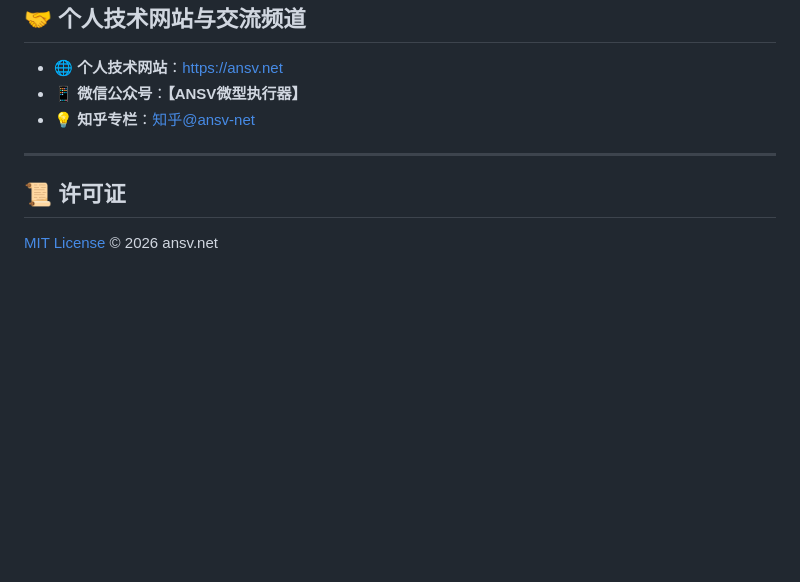
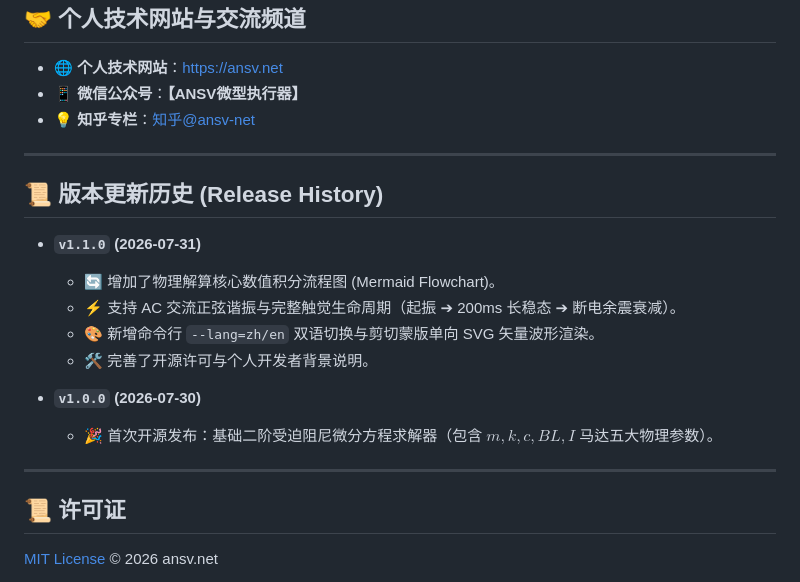
Before and after one commit to tonychen5577-tech/ansv-haptics-sim, a Markdown page: README_CN.md, the part around the change. Rendered like a GitHub page; blank space fills up the shorter version.

Commit message:
docs: add Release History v1.1.0 to bilingual READMEs

```diff
--- a/README_CN.md
+++ b/README_CN.md
@@ -121,6 +121,19 @@ console.log(`📈 稳态长振动幅值: ±${Math.max(...res.displacement.slice(
 
 ---
 
+## 📜 版本更新历史 (Release History)
+
+- **`v1.1.0` (2026-07-31)**
+  - 🔄 增加了物理解算核心数值积分流程图 (Mermaid Flowchart)。
+  - ⚡ 支持 AC 交流正弦谐振与完整触觉生命周期（起振 ➔ 200ms 长稳态 ➔ 断电余震衰减）。
+  - 🎨 新增命令行 `--lang=zh/en` 双语切换与剪切蒙版单向 SVG 矢量波形渲染。
+  - 🛠️ 完善了开源许可与个人开发者背景说明。
+
+- **`v1.0.0` (2026-07-30)**
+  - 🎉 首次开源发布：基础二阶受迫阻尼微分方程求解器（包含 $m, k, c, BL, I$ 马达五大物理参数）。
+
+---
+
 ## 📜 许可证
 
 [MIT License](LICENSE) © 2026 ansv.net
```
Also changed, not shown: README.md (+13 -0 lines).
